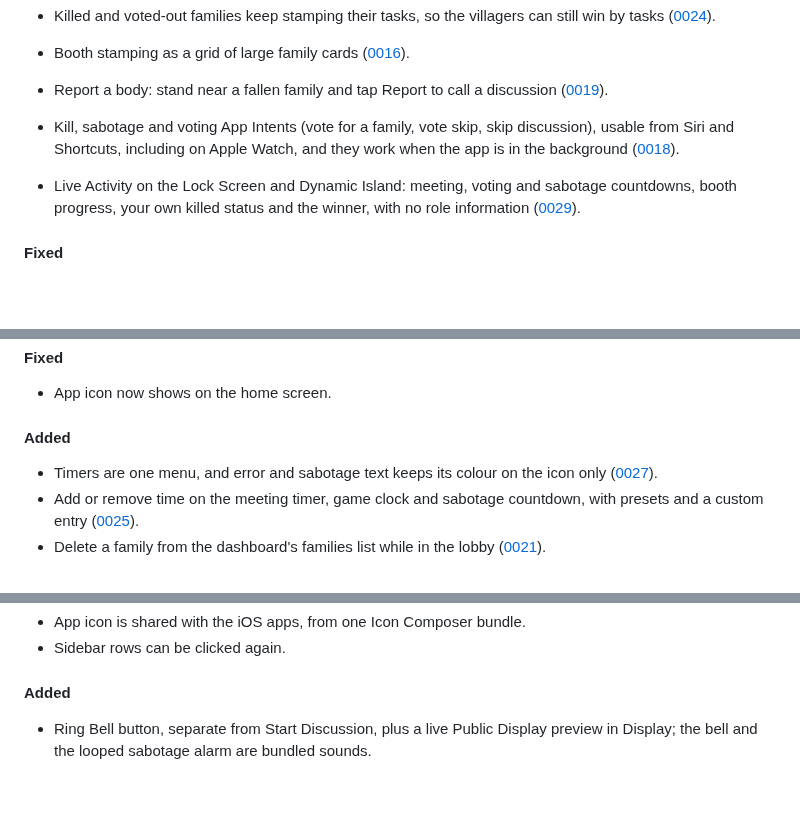
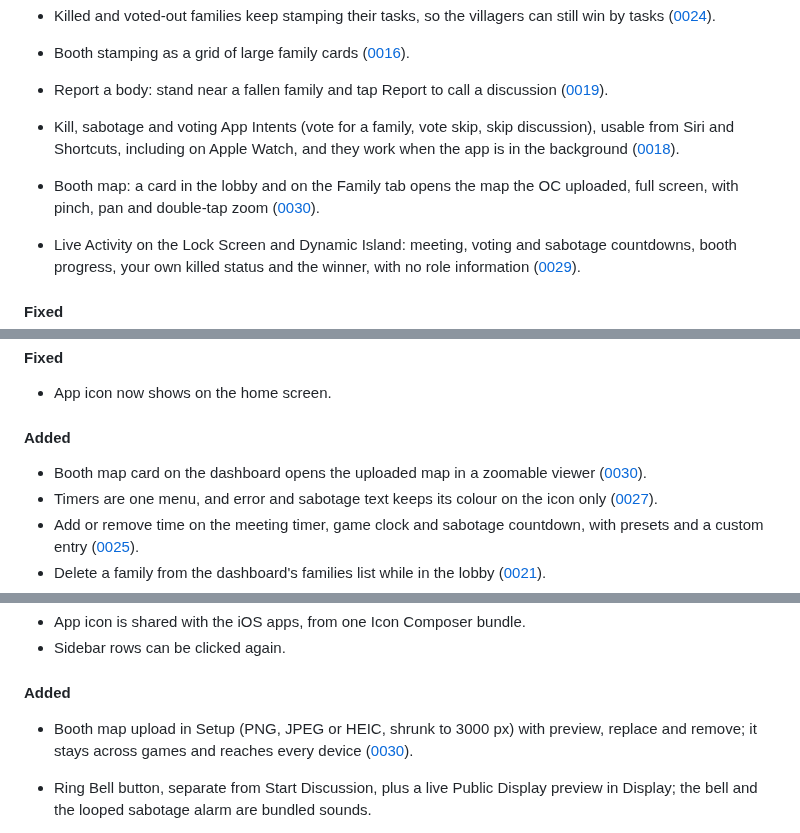
Before and after one commit to Andrew4Coding/academy-murder-mystery, a Markdown page: CHANGELOG.md, 3 parts joined by grey strips. Rendered like a GitHub page; blank space fills up the shorter version.

Commit message:
docs: [AND] add changelog entries for the booth map

```diff
--- a/CHANGELOG.md
+++ b/CHANGELOG.md
@@ -27,6 +27,7 @@ Tooling and refactors that users can't see don't go here.
 - Booth stamping as a grid of large family cards ([0016](specs/features/0016-oc-station-rework.md)).
 - Report a body: stand near a fallen family and tap Report to call a discussion ([0019](specs/features/0019-report-body.md)).
 - Kill, sabotage and voting App Intents (vote for a family, vote skip, skip discussion), usable from Siri and Shortcuts, including on Apple Watch, and they work when the app is in the background ([0018](specs/apps/ios/features/0018-watch-intents.md)).
+- Booth map: a card in the lobby and on the Family tab opens the map the OC uploaded, full screen, with pinch, pan and double-tap zoom ([0030](specs/features/0030-booth-map.md)).
 - Live Activity on the Lock Screen and Dynamic Island: meeting, voting and sabotage countdowns, booth progress, your own killed status and the winner, with no role information ([0029](specs/apps/ios/features/0029-live-activities.md)).
 
 #### Fixed
@@ -57,6 +58,7 @@ Tooling and refactors that users can't see don't go here.
 
 #### Added
 
+- Booth map card on the dashboard opens the uploaded map in a zoomable viewer ([0030](specs/features/0030-booth-map.md)).
 - Timers are one menu, and error and sabotage text keeps its colour on the icon only ([0027](specs/features/0027-hig-compliance.md)).
 - Add or remove time on the meeting timer, game clock and sabotage countdown, with presets and a custom entry ([0025](specs/features/0025-editable-timers.md)).
 - Delete a family from the dashboard's families list while in the lobby ([0021](specs/features/0021-delete-families.md)).
@@ -71,6 +73,7 @@ Tooling and refactors that users can't see don't go here.
 
 #### Added
 
+- Booth map upload in Setup (PNG, JPEG or HEIC, shrunk to 3000 px) with preview, replace and remove; it stays across games and reaches every device ([0030](specs/features/0030-booth-map.md)).
 - Ring Bell button, separate from Start Discussion, plus a live Public Display preview in Display; the bell and the looped sabotage alarm are bundled sounds.
 - Debug Mode toggle in Setup: 2 families are enough, no kill or sabotage cooldown, and a kill never ends the game ([0028](specs/features/0028-debug-mode.md)).
 - Game toolbar is grouped into five items (Show Roles, Meeting, Timers, Game, Start Discussion), with Shift-Cmd-K to approve a skip and Shift-Cmd-R to resolve a sabotage ([0027](specs/features/0027-hig-compliance.md)).
```
